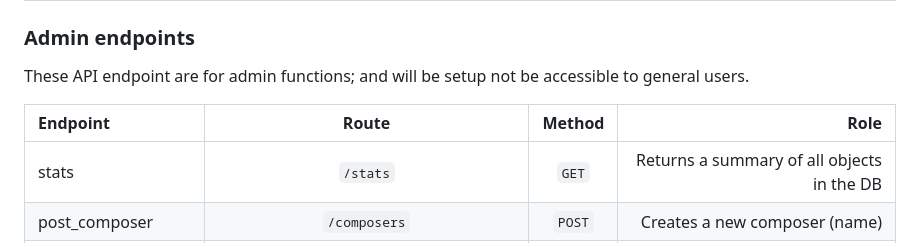
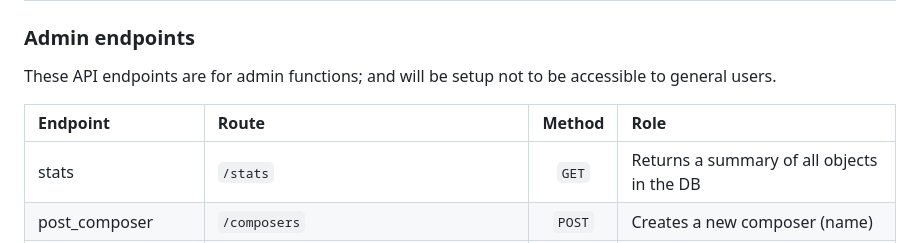
Before and after one commit to Toteya/ehanganomawi, a Markdown page: README.md, the part around the change printed below. Rendered like a GitHub page.

Commit message:
updated README: adjusted table alignment

```diff
--- a/README.md
+++ b/README.md
@@ -81,10 +81,10 @@ API Base URL: '/api/v1'
 | get_verses | `/songs/<song_id>` | `GET` | Returns the all the verses of the matching song |
 
 ### Admin endpoints
-These API endpoint are for admin functions; and will be setup not be accessible to general users.
+These API endpoints are for admin functions; and will be setup not to be accessible to general users.
 
 | Endpoint   | Route               | Method | Role                               |
-|:-----------|:-------------------:|:------:|-----------------------------------:|
+|:-----------|:--------------------|:------:|:-----------------------------------|
 | stats      | `/stats`     | `GET` | Returns a summary of all objects in the DB |
 | post_composer | `/composers`     | `POST` | Creates a new composer (name)      |
 | post_melody | `/melodies` | `POST` | Creates a new melody (filepath, composer_id) |
```
Also changed, not shown: other parts of README.md (+1 -1 lines).
